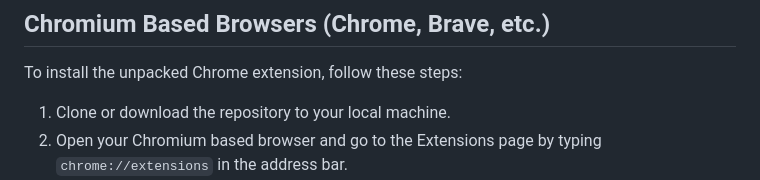
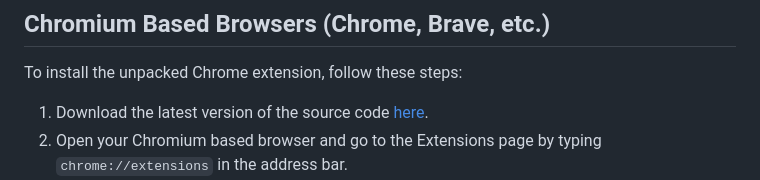
Before and after one commit to Nanush7/wsh-extension, a Markdown page: README.md, the part around the change. GitHub-like rendering.

```diff
--- a/README.md
+++ b/README.md
@@ -52,7 +52,7 @@ This extension works locally/offline and does not transmit any kind of data over
 
 To install the unpacked Chrome extension, follow these steps:
 
-1. Clone or download the repository to your local machine.
+1. Download the latest version of the source code [here](https://github.com/Nanush7/wsh-extension/releases).
 2. Open your Chromium based browser and go to the Extensions page by typing `chrome://extensions` in the address bar.
 3. Enable the "Developer mode" toggle switch located at the top right corner of the page.
 4. Click on the "Load unpacked" button.
```
